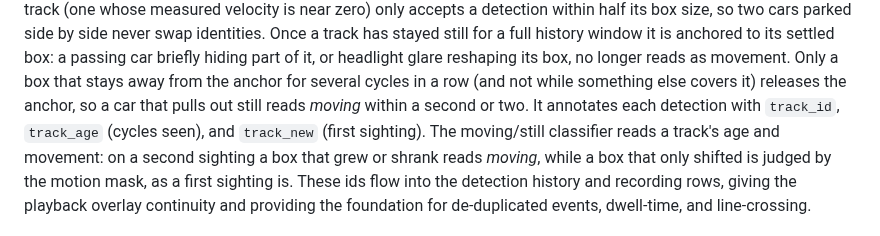
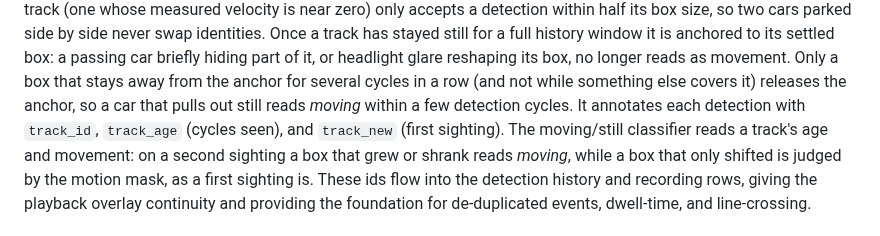
Before and after one commit to daygle/daygle-ai-camera, a Markdown page: docs/motion-detection.md, the part around the change. Drawn GitHub-style.

Commit message:
Describe parked-car release in detection cycles, not seconds
The anchor releases after a few consecutive detection cycles; at a
0.5-1.5s cadence that can be ~4.5s, not 'a second or two' (review note
on #459).

Co-Authored-By: Claude Opus 5.5 <noreply@anthropic.com>
Claude-Session: https://claude.ai/code/session_01XW3xQk9ZoBMoFnZEdBxePo

```diff
--- a/docs/motion-detection.md
+++ b/docs/motion-detection.md
@@ -56,7 +56,7 @@ history window it is anchored to its settled box: a passing car briefly hiding
 part of it, or headlight glare reshaping its box, no longer reads as movement.
 Only a box that stays away from the anchor for several cycles in a row (and not
 while something else covers it) releases the anchor, so a car that pulls out
-still reads *moving* within a second or two. It annotates each detection with `track_id`,
+still reads *moving* within a few detection cycles. It annotates each detection with `track_id`,
 `track_age` (cycles seen), and `track_new` (first sighting). The moving/still
 classifier reads a track's age and movement: on a second sighting a box that grew
 or shrank reads *moving*, while a box that only shifted is judged by the motion
```
